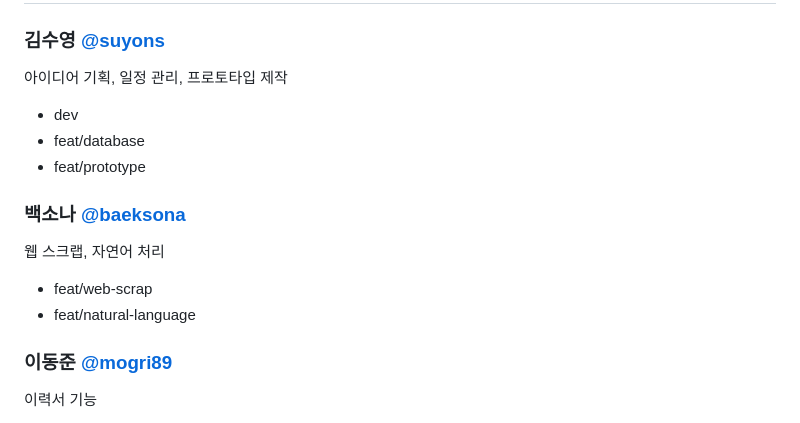
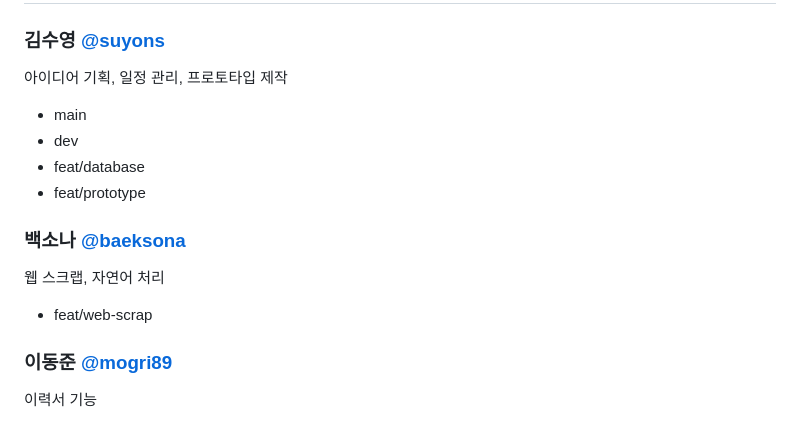
Before and after one commit to kosmo138/resumate, a Markdown page: README.md, the part around the change. Drawn GitHub-style.

Commit message:
Merge: dev 브랜치의 commit 병합
Squashed commit of the following:

commit bfea38f3c220c3f22ea77eca524b7f9a7639ad61
Author: suyons <su02ga@outlook.com>
Date:   Fri Mar 22 09:48:29 2024 +0900

    docs: README.md 수정

    - feat/natural-language 브랜치 삭제

commit c1dccfccd128307e68b46007b2b734be1633f445
Merge: 3c48dff dc67aaf
Author: suyons <150445196+suyons@users.noreply.github.com>
Date:   Tue Mar 19 17:22:16 2024 +0900

    Merge pull request #29 from kosmo138/feat/prototype

    feat: 로그인 및 채용정보 프론트엔드 프로토타입 추가 등 (#24)

```diff
--- a/README.md
+++ b/README.md
@@ -2,13 +2,13 @@
 ## 프로젝트 참여자 명단 및 역할, 작업 브랜치
 ### 김수영 [@suyons](https://github.com/suyons)
 아이디어 기획, 일정 관리, 프로토타입 제작
+* main
 * dev
 * feat/database
 * feat/prototype
 ### 백소나 [@baeksona](https://github.com/baeksona)
 웹 스크랩, 자연어 처리
 * feat/web-scrap
-* feat/natural-language
 ### 이동준 [@mogri89](https://github.com/mogri89)
 이력서 기능
 * feat/resume-1
```
